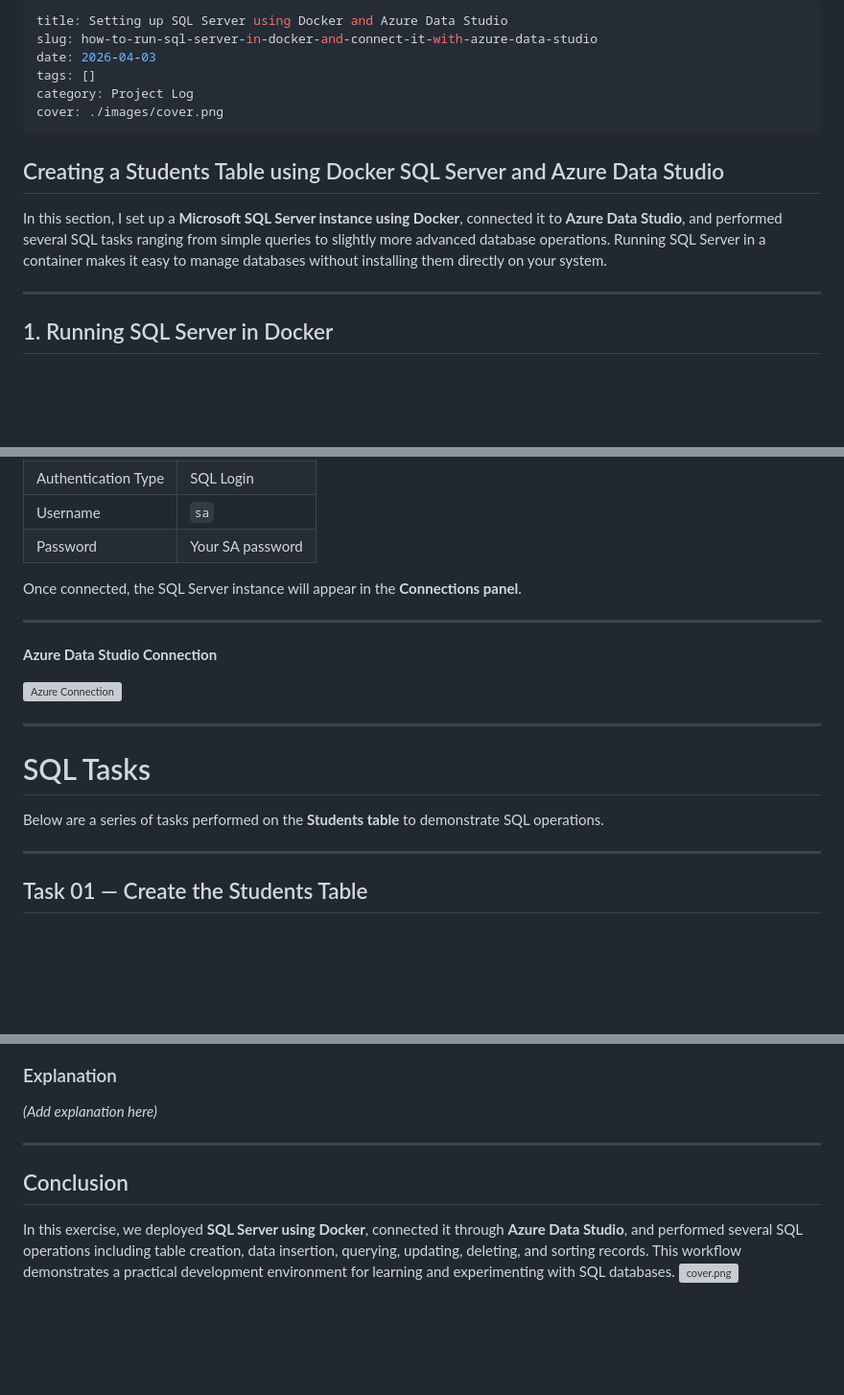
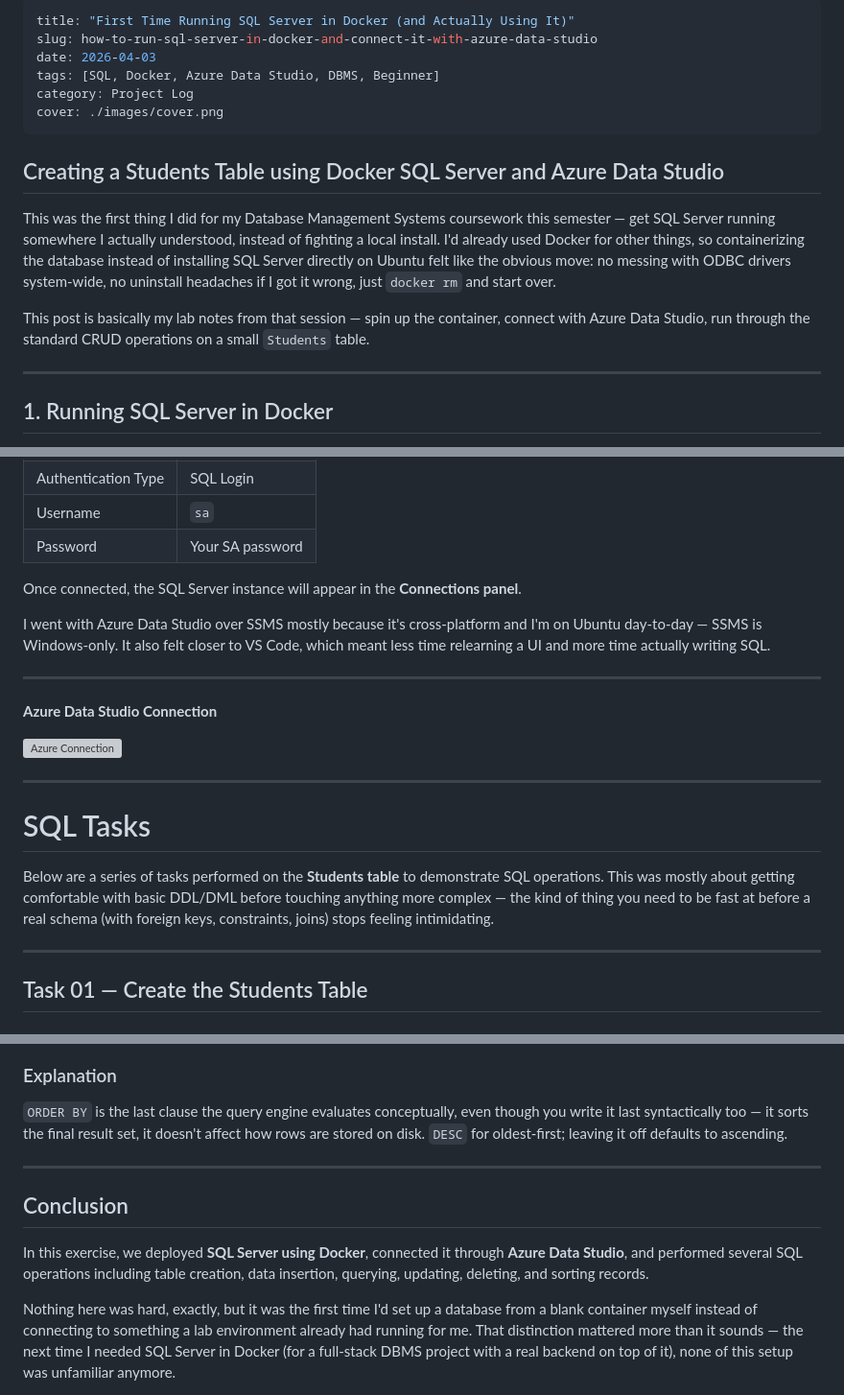
Before and after one commit to Mzaq1559/blog-posts, a Markdown page: project-log/how-to-run-sql-server-in-docker-and-connect-it-with-azure-data-studio/README.md, 3 parts joined by grey strips. Shown at 96% size. GitHub-like rendering; blank space fills up the shorter version; grey boxes are pictures that could not be loaded.

Commit message:
Rewrite SQL Server/Docker lab post: fill in real explanations, add context, mark missing screenshots

```diff
--- a/project-log/how-to-run-sql-server-in-docker-and-connect-it-with-azure-data-studio/README.md
+++ b/project-log/how-to-run-sql-server-in-docker-and-connect-it-with-azure-data-studio/README.md
@@ -1,15 +1,17 @@
 ---
-title: Setting up SQL Server using Docker and Azure Data Studio
+title: "First Time Running SQL Server in Docker (and Actually Using It)"
 slug: how-to-run-sql-server-in-docker-and-connect-it-with-azure-data-studio
 date: 2026-04-03
-tags: []
+tags: [SQL, Docker, Azure Data Studio, DBMS, Beginner]
 category: Project Log
 cover: ./images/cover.png
 ---
 
 ## Creating a Students Table using Docker SQL Server and Azure Data Studio
 
-In this section, I set up a **Microsoft SQL Server instance using Docker**, connected it to **Azure Data Studio**, and performed several SQL tasks ranging from simple queries to slightly more advanced database operations. Running SQL Server in a container makes it easy to manage databases without installing them directly on your system.
+This was the first thing I did for my Database Management Systems coursework this semester — get SQL Server running somewhere I actually understood, instead of fighting a local install. I'd already used Docker for other things, so containerizing the database instead of installing SQL Server directly on Ubuntu felt like the obvious move: no messing with ODBC drivers system-wide, no uninstall headaches if I got it wrong, just `docker rm` and start over.
+
+This post is basically my lab notes from that session — spin up the container, connect with Azure Data Studio, run through the standard CRUD operations on a small `Students` table.
 
 ---
 
@@ -63,6 +67,8 @@ Steps:
 
 Once connected, the SQL Server instance will appear in the **Connections panel**.
 
+I went with Azure Data Studio over SSMS mostly because it's cross-platform and I'm on Ubuntu day-to-day — SSMS is Windows-only. It also felt closer to VS Code, which meant less time relearning a UI and more time actually writing SQL.
+
 ---
 
 **Azure Data Studio Connection**
@@ -73,7 +79,7 @@ Once connected, the SQL Server instance will appear in the **Connections panel**
 
 # SQL Tasks
 
-Below are a series of tasks performed on the **Students table** to demonstrate SQL operations.
+Below are a series of tasks performed on the **Students table** to demonstrate SQL operations. This was mostly about getting comfortable with basic DDL/DML before touching anything more complex — the kind of thing you need to be fast at before a real schema (with foreign keys, constraints, joins) stops feeling intimidating.
 
 ---
 
@@ -234,11 +230,14 @@ ORDER BY Age DESC;
 
 ### Explanation
 
-*(Add explanation here)*
+`ORDER BY` is the last clause the query engine evaluates conceptually, even though you write it last syntactically too — it sorts the final result set, it doesn't affect how rows are stored on disk. `DESC` for oldest-first; leaving it off defaults to ascending.
 
 ---
 
 ## Conclusion
 
-In this exercise, we deployed **SQL Server using Docker**, connected it through **Azure Data Studio**, and performed several SQL operations including table creation, data insertion, querying, updating, deleting, and sorting records. This workflow demonstrates a practical development environment for learning and experimenting with SQL databases.
+In this exercise, we deployed **SQL Server using Docker**, connected it through **Azure Data Studio**, and performed several SQL operations including table creation, data insertion, querying, updating, deleting, and sorting records.
+
+Nothing here was hard, exactly, but it was the first time I'd set up a database from a blank container myself instead of connecting to something a lab environment already had running for me. That distinction mattered more than it sounds — the next time I needed SQL Server in Docker (for a full-stack DBMS project with a real backend on top of it), none of this setup was unfamiliar anymore.
+
 ![cover.png](./images/cover.png)
```
Also changed, not shown: other parts of project-log/how-to-run-sql-server-in-docker-and-connect-it-with-azure-data-studio/README.md (+14 -22 lines).
